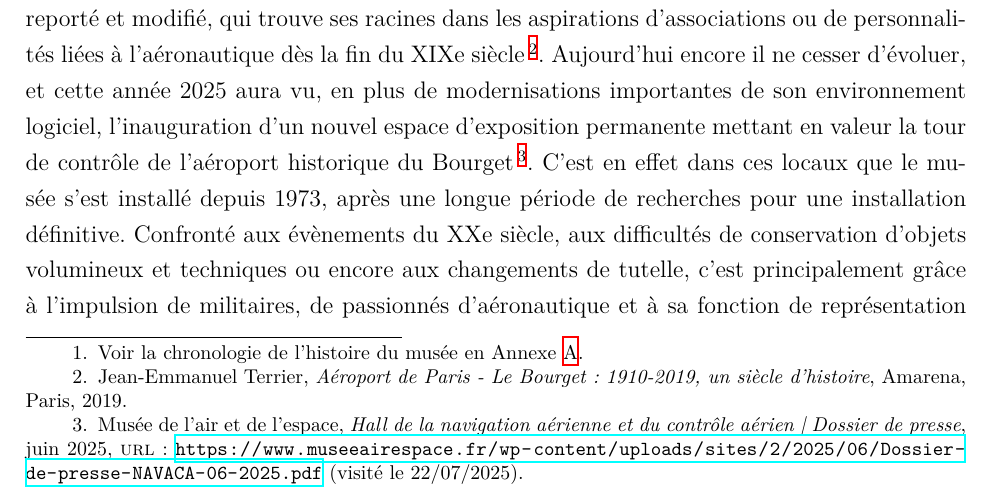
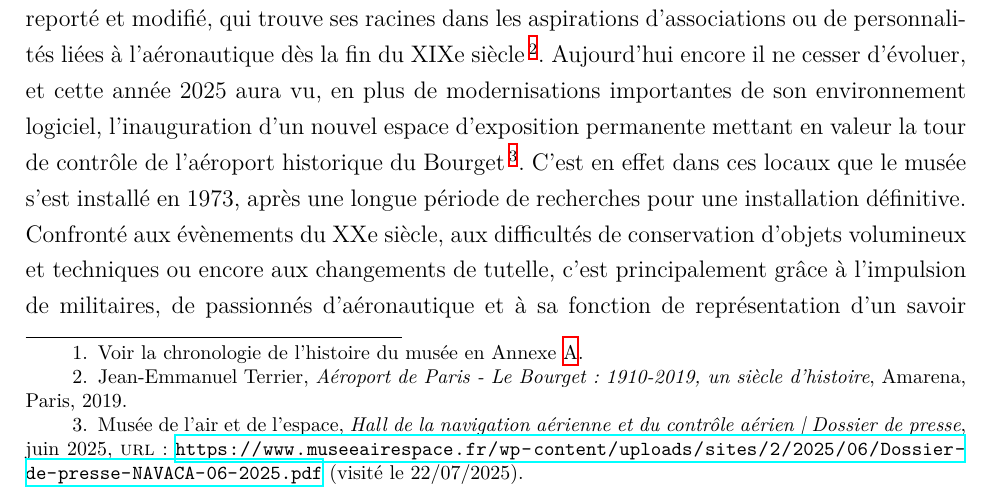
Before and after one commit to May8326/Memoire, a LaTeX book (main.tex, which reads parties/mainmatter/I/A/I_A_1.tex): part of page 23 of 56, cut so that both start at the same text. Compiled offline with XeLaTeX.

Commit message:
💬 Rédaction I/A/1

```diff
--- a/parties/mainmatter/I/A/I_A_1.tex
+++ b/parties/mainmatter/I/A/I_A_1.tex
@@ -2,7 +2,7 @@
 
 \subsection{La lente construction du \ac{mae}}\footnote{Voir la chronologie de l'histoire du musée en Annexe  \ref{Ax-A}.}
 
-L’histoire du Musée de l’Air et de l’Espace est celle d’un projet persistant, sans cesse reporté et modifié, qui trouve ses racines dans les aspirations d'associations ou de personnalités liées à l'aéronautique dès la fin du XIXe siècle\footcite{terrier_eroport_2019}. Aujourd'hui encore il ne cesser d'évoluer, et cette année 2025 aura vu, en plus de modernisations importantes de son environnement logiciel, l'inauguration d'un nouvel espace d'exposition permanente mettant en valeur la tour de contrôle de l'aéroport historique du Bourget\footcite{museedelairetdelespaceHallNavigationAerienne2025}. C'est en effet dans ces locaux que le musée s'est installé depuis 1973, après une longue période de recherches pour une installation définitive. Confronté aux évènements du XXe siècle, aux difficultés de conservation d'objets volumineux et techniques ou encore aux changements de tutelle, c'est principalement grâce à l'impulsion de militaires, de passionnés d'aéronautique et à sa fonction de représentation d'un savoir faire technique français qu'il a pu voir le jour.
+L’histoire du Musée de l’Air et de l’Espace est celle d’un projet persistant, sans cesse reporté et modifié, qui trouve ses racines dans les aspirations d'associations ou de personnalités liées à l'aéronautique dès la fin du XIXe siècle\footcite{terrier_eroport_2019}. Aujourd'hui encore il ne cesser d'évoluer, et cette année 2025 aura vu, en plus de modernisations importantes de son environnement logiciel, l'inauguration d'un nouvel espace d'exposition permanente mettant en valeur la tour de contrôle de l'aéroport historique du Bourget\footcite{museedelairetdelespaceHallNavigationAerienne2025}. C'est en effet dans ces locaux que le musée s'est installé en 1973, après une longue période de recherches pour une installation définitive. Confronté aux évènements du XXe siècle, aux difficultés de conservation d'objets volumineux et techniques ou encore aux changements de tutelle, c'est principalement grâce à l'impulsion de militaires, de passionnés d'aéronautique et à sa fonction de représentation d'un savoir faire technique français qu'il a pu voir le jour.
 
 C’est après la Première Guerre Mondiale, premier conflit armé ayant reconnu l'importance stratégique de l'aviation, que la décision devient effective. Un conservatoire de l'aéronautique est confié au capitaine Hirschauer à l’initiative d’Albert Caquot. En avril 1919, quelques aéronefs trouvent refuge dans un hangar à Issy-les-Moulineaux, avant qu’une crue de la Seine ne contraigne leur repli à Chalais-Meudon. Le 23 novembre 1921, le musée y est solennellement inauguré : l’institution est née, mais son ancrage reste fragile.
 
```
